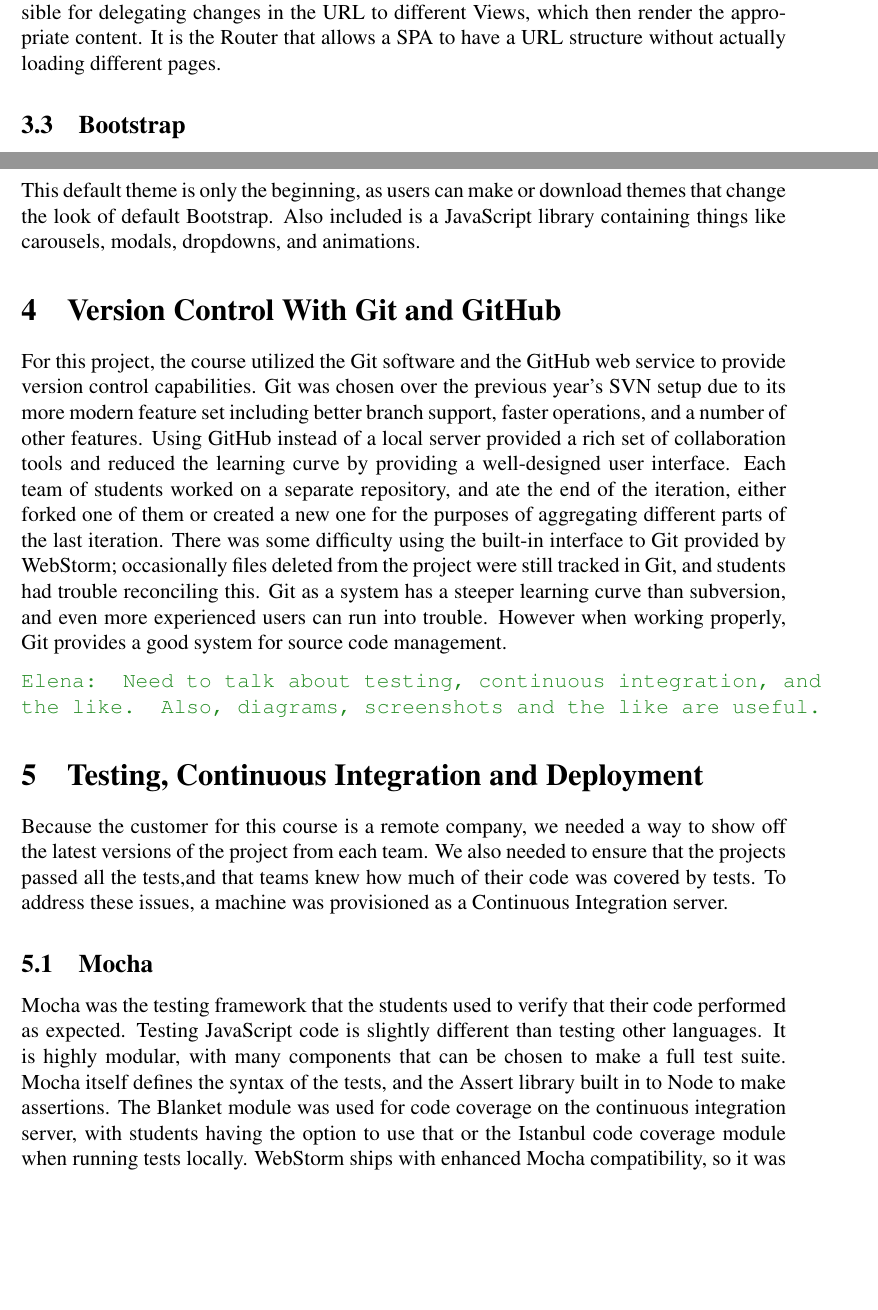
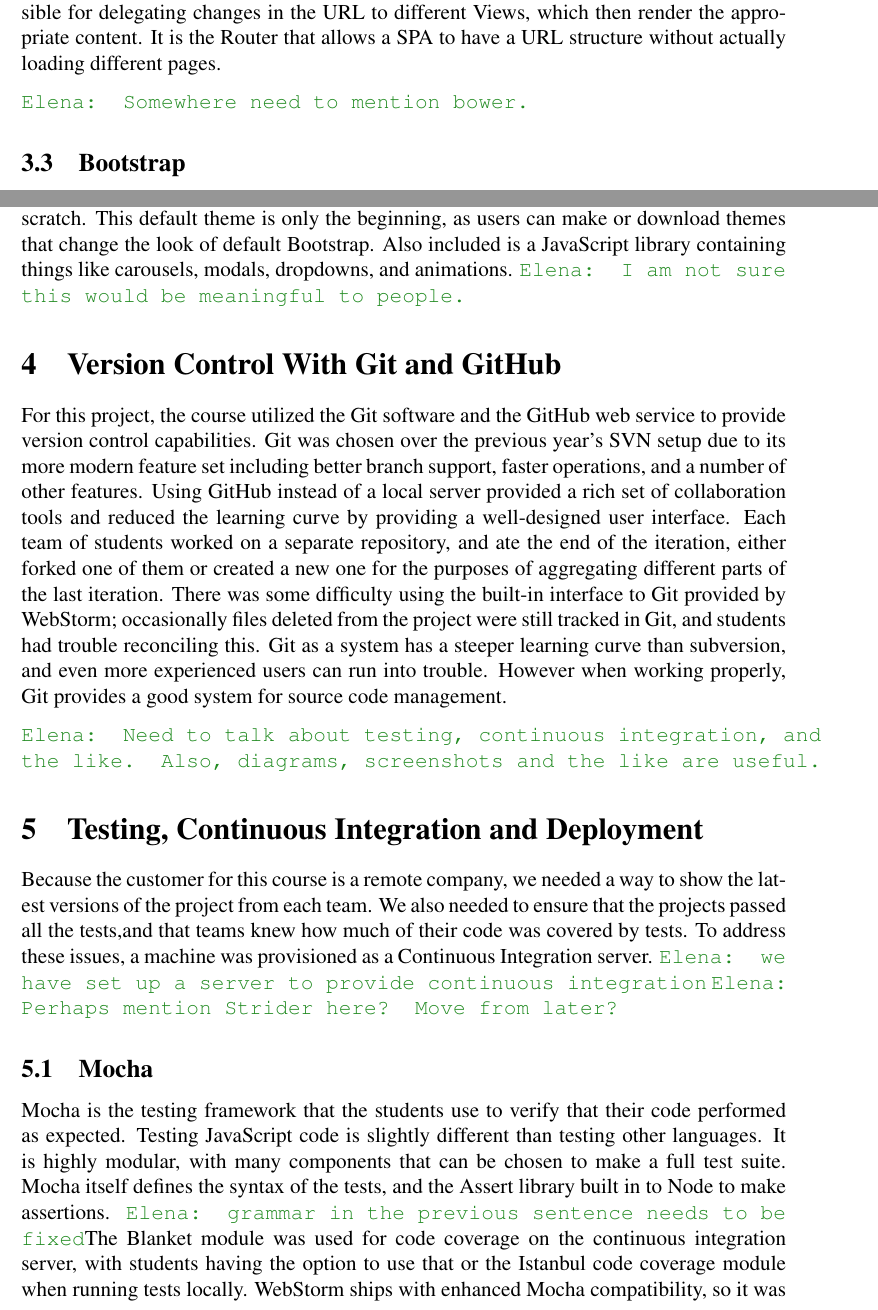
Before and after one commit to mart2967/MICS2014NodePaper, a LaTeX document (MICS2014NodePaper.tex): two parts of pages 6 and 7 of 9, joined at a grey line, cut so that both start at the same text, the shorter picture padded with empty space. Compiled offline with pdfLaTeX.

Commit message:
Some comments; couldn't run LaTeX due to a missing file

```diff
--- a/MICS2014NodePaper.tex
+++ b/MICS2014NodePaper.tex
@@ -198,8 +198,10 @@
 \emcomment{I separated Router into its own paragraph. I think you need to talk about routing in much more detail, before you mention stuff like \code{render}}
 The Router is the class that ties everything together. It is responsible for delegating changes in the URL to different Views, which then render the appropriate content. It is the Router that allows a SPA to have a URL structure without actually loading different pages.
 
+\emcomment{Somewhere need to mention bower.}
+
 \subsection{Bootstrap}\label{sec:bootstrap}
-Bootstrap, formerly known as Twitter Bootstrap, is a responsive front-end framework. It provides CSS classes and JavaScript functions that help developers quickly build a user interface. It is highly customizable, and optimized for use on mobile devices. The Software Design course has used Bootstrap before, where it allowed students to focus on the functionality of the application and not worry as much about the look and feel. Notable features include its grid layout system, which allows complex layouts to be made of HTML divisions with certain CSS classes defining the size and device target. Bootstrap then can automatically reflow the layout to be optimal for any screen size. It also comes with CSS that can be applied nearly every common HTML element, simplifying the design process and making web page construction much more streamlined than building a UI from scratch. This default theme is only the beginning, as users can make or download themes that change the look of default Bootstrap. Also included is a JavaScript library containing things like carousels, modals, dropdowns, and animations.
+Bootstrap, formerly known as Twitter Bootstrap, is a responsive front-end framework. It provides CSS classes and JavaScript functions that help developers quickly build a user interface. It is highly customizable, and optimized for use on mobile devices. The Software Design course has used Bootstrap before, where it allowed students to focus on the functionality of the application and not worry as much about the look and feel. Notable features include its grid layout system, which allows complex layouts to be made of HTML divisions with certain CSS classes defining the size and device target. Bootstrap then can automatically reflow the layout to be optimal for any screen size. It also comes with CSS that can be applied nearly every common HTML element, simplifying the design process and making web page construction much more streamlined than building a UI from scratch. This default theme is only the beginning, as users can make or download themes that change the look of default Bootstrap. Also included is a JavaScript library containing things like carousels, modals, dropdowns, and animations. \emcomment{I am not sure this would be meaningful to people.}
 
 \section{Version Control With Git and GitHub}\label{sec:git}
 For this project, the course utilized the Git software and the GitHub web service to provide version control capabilities. Git was chosen over the previous year's SVN setup due to its more modern feature set including better branch support, faster operations, and a number of other features. Using GitHub instead of a local server provided a rich set of collaboration tools and reduced the learning curve by providing a well-designed user interface. Each team of students worked on a separate repository, and ate the end of the iteration, either forked one of them or created a new one for the purposes of aggregating different parts of the last iteration. There was some difficulty using the built-in interface to Git provided by WebStorm; occasionally files deleted from the project were still tracked in Git, and students had trouble reconciling this. Git as a system has a steeper learning curve than subversion, and even more experienced users can run into trouble. However when working properly, Git provides a good system for source code management.
@@ -207,9 +209,9 @@
 \emcomment{Need to talk about testing, continuous integration, and the like. Also, diagrams, screenshots and the like are useful.}
 
 \section{Testing, Continuous Integration and Deployment}\label{sec:CI}
-Because the customer for this course is a remote company, we needed a way to show off the latest versions of the project from each team. We also needed to ensure that the projects passed all the tests,and that teams knew how much of their code was covered by tests. To address these issues, a machine was provisioned as a Continuous Integration server.
+Because the customer for this course is a remote company, we needed a way to show the latest versions of the project from each team. We also needed to ensure that the projects passed all the tests,and that teams knew how much of their code was covered by tests. To address these issues, a machine was provisioned as a Continuous Integration server. \emcomment{we have set up a server to provide continuous integration} \emcomment{Perhaps mention Strider here? Move from later?}
 
 \subsection{Mocha}\label{sec:mocha}
-Mocha was the testing framework that the students used to verify that their code performed as expected. Testing JavaScript code is slightly different than testing other languages. It is highly modular, with many components that can be chosen to make a full test suite. Mocha itself defines the syntax of the tests, and the Assert library built in to Node to make assertions. The Blanket module was used for code coverage on the continuous integration server, with students having the option to use that or the Istanbul code coverage module when running tests locally. WebStorm ships with enhanced Mocha compatibility, so it was easy to get up and running testing the server. Testing the front-end JavaScript, however, was more troublesome due to the lack of Node features like \code{exports} and \code{require}, which, respectively, are needed to make components available to other files, and to access data exported by other files.
+Mocha is the testing framework that the students use to verify that their code performed as expected. Testing JavaScript code is slightly different than testing other languages. It is highly modular, with many components that can be chosen to make a full test suite. Mocha itself defines the syntax of the tests, and the Assert library built in to Node to make assertions. \emcomment{grammar in the previous sentence needs to be fixed}The Blanket module was used for code coverage on the continuous integration server, with students having the option to use that or the Istanbul code coverage module when running tests locally. WebStorm ships with enhanced Mocha compatibility, so it was easy to get up and running testing the server. Testing the front-end JavaScript, however, was more troublesome due to the lack of Node features like \code{exports} and \code{require}, which, respectively, are needed to make components available to other files, and to access data exported by other files.\emcomment{Describe the problem in more detail; do we have a solution?}
 
 \subsection{Code Coverage}\label{sec:coverage}
```
Also changed, not shown: MICS2014NodePaper.tex (8 more changed lines).
